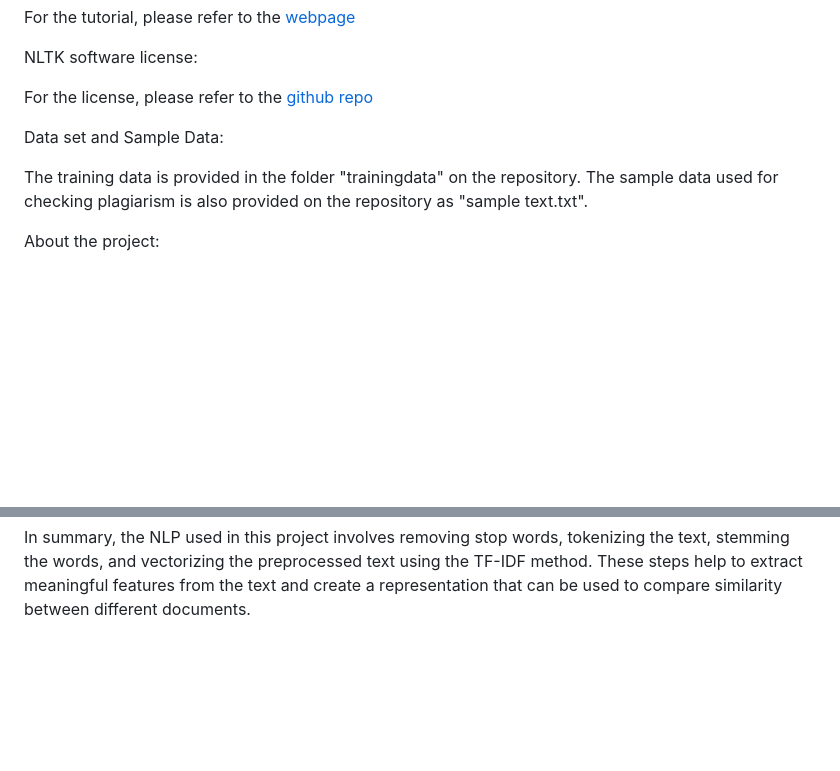
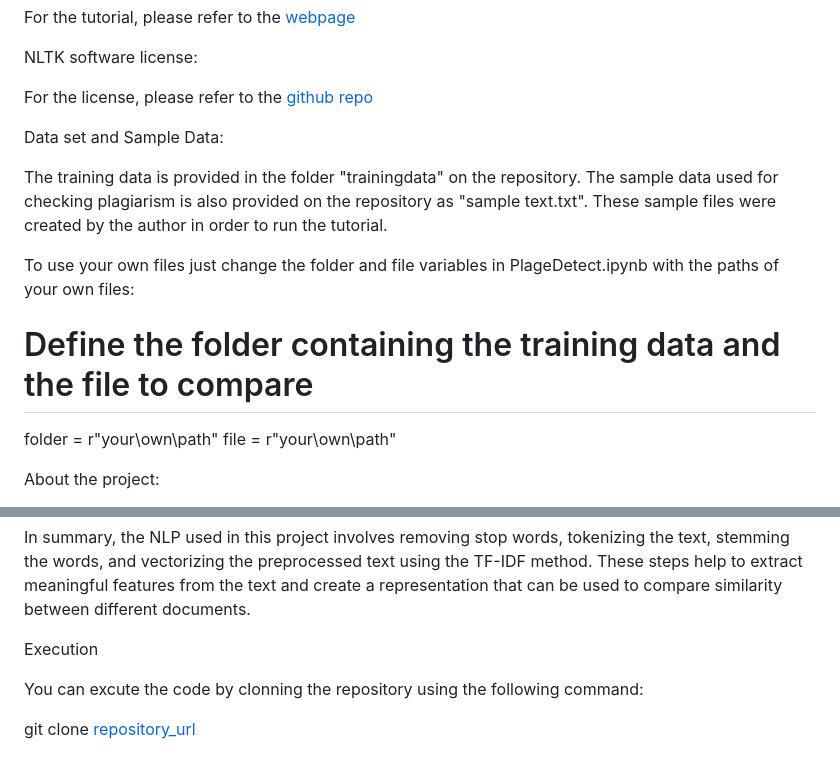
Before and after one commit to AnimeshJha2419/AnimeshJha2419.github.io, a Markdown page: README.md, 2 parts joined by grey strips. Drawn GitHub-style; blank space fills up the shorter version.

```diff
--- a/README.md
+++ b/README.md
@@ -9,7 +9,13 @@ For the license, please refer to the [github repo](https://github.com/nltk/nltk/
 
 Data set and Sample Data:
 
-The training data is provided in the folder "trainingdata" on the repository. The sample data used for checking plagiarism is also provided on the repository as "sample text.txt".
+The training data is provided in the folder "trainingdata" on the repository. The sample data used for checking plagiarism is also provided on the repository as "sample text.txt". These sample files were created by the author in order to run the tutorial.
+
+To use your own files just change the folder and file variables in PlageDetect.ipynb with the paths of your own files:
+
+# Define the folder containing the training data and the file to compare
+folder = r"your\own\path"
+file = r"your\own\path"
 
 About the project:
 
@@ -30,3 +36,9 @@ After tokenization, NLTK's "SnowballStemmer" is used to reduce each word to its
 Finally, the preprocessed text is vectorized using the TF-IDF (Term Frequency-Inverse Document Frequency) method. This method calculates the frequency of each word in the text and assigns a weight to each word based on how frequently it occurs in the text and how commonly it occurs in the entire corpus. This creates a vector for each document that can be used to compare its similarity to other documents using cosine similarity.
 
 In summary, the NLP used in this project involves removing stop words, tokenizing the text, stemming the words, and vectorizing the preprocessed text using the TF-IDF method. These steps help to extract meaningful features from the text and create a representation that can be used to compare similarity between different documents.
+
+Execution
+
+You can excute the code by clonning the repository using the following command:
+
+git clone [repository_url](https://github.com/AnimeshJha2419/AnimeshJha2419.github.io)
```
